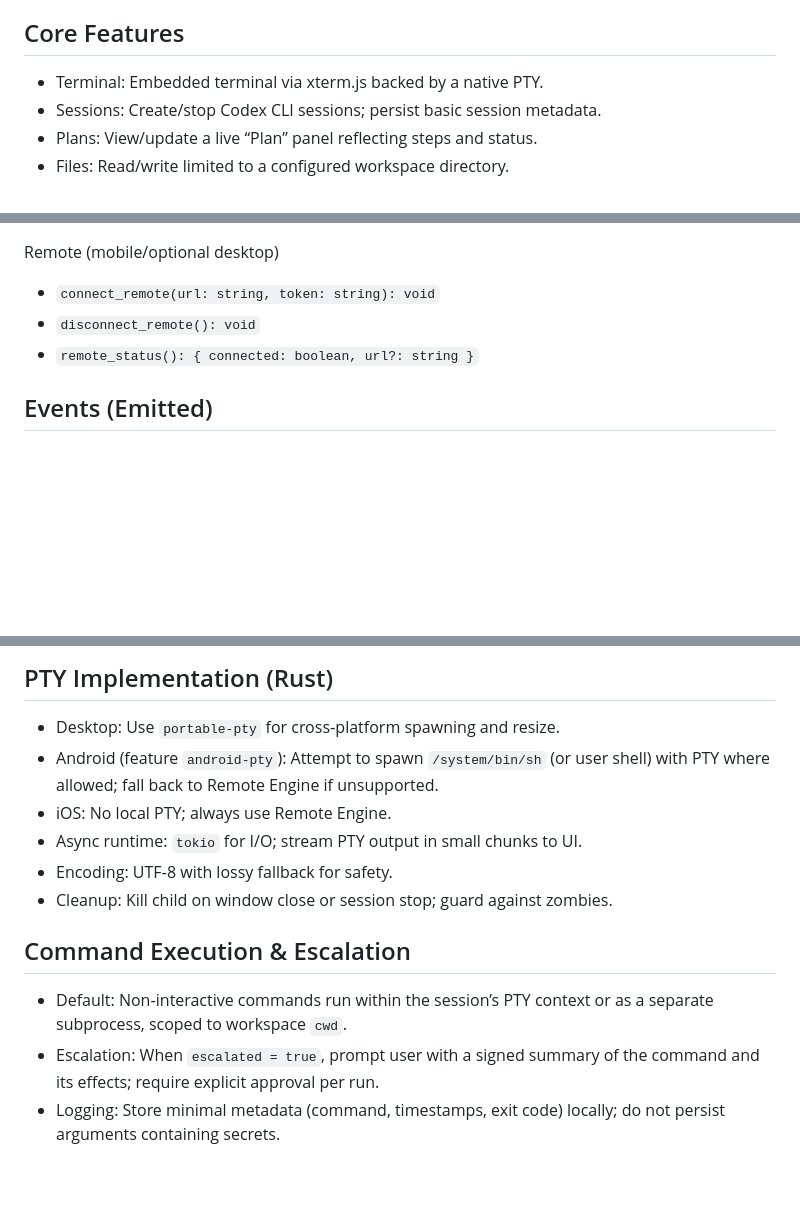
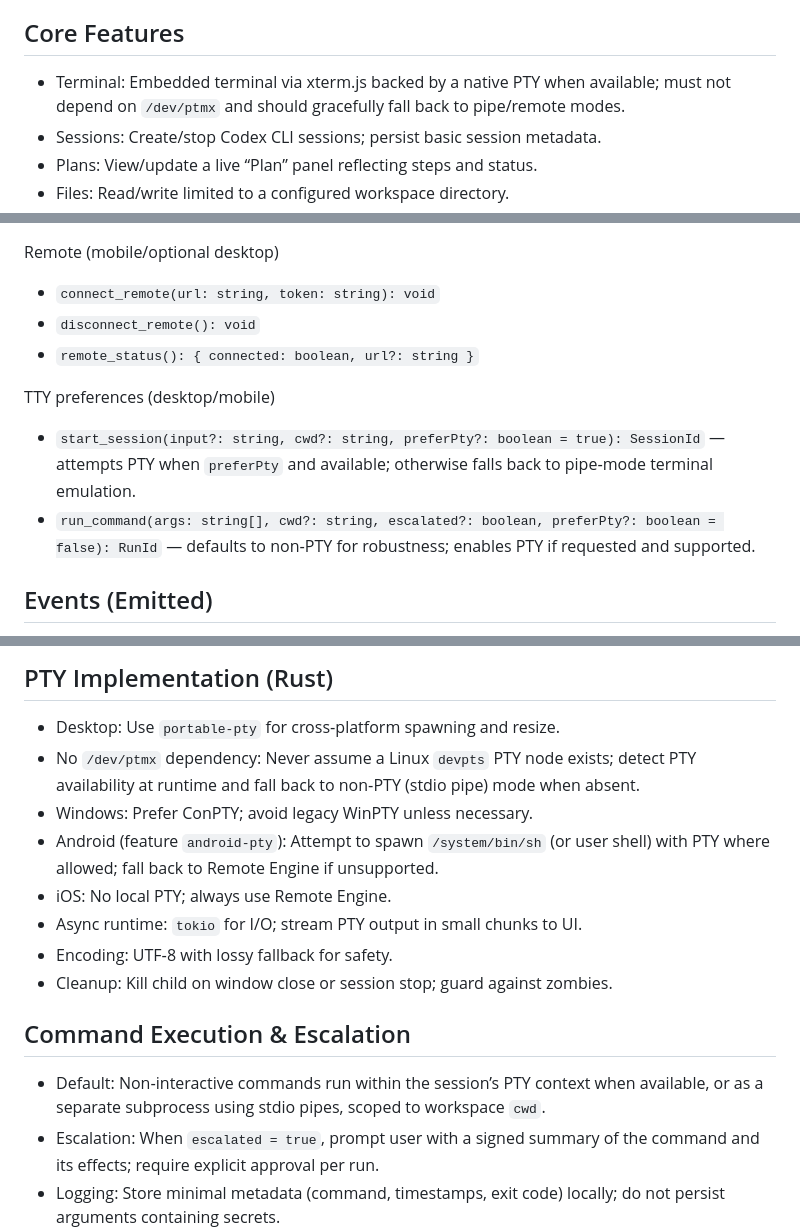
Before and after one commit to WangChengYeh/codex-cli, a Markdown page: README.md, 3 parts joined by grey strips. GitHub-like rendering; blank space fills up the shorter version.

Commit message:
spec: remove /dev/ptmx dependency; add PTY-less fallbacks and API flags

```diff
--- a/README.md
+++ b/README.md
@@ -11,7 +11,7 @@ A cross‑platform application that wraps the Codex CLI in a secure Tauri shell
 
 ## Core Features
 
-- Terminal: Embedded terminal via xterm.js backed by a native PTY.
+- Terminal: Embedded terminal via xterm.js backed by a native PTY when available; must not depend on `/dev/ptmx` and should gracefully fall back to pipe/remote modes.
 - Sessions: Create/stop Codex CLI sessions; persist basic session metadata.
 - Plans: View/update a live “Plan” panel reflecting steps and status.
 - Files: Read/write limited to a configured workspace directory.
@@ -89,6 +89,10 @@ Remote (mobile/optional desktop)
 - `disconnect_remote(): void`
 - `remote_status(): { connected: boolean, url?: string }`
 
+TTY preferences (desktop/mobile)
+- `start_session(input?: string, cwd?: string, preferPty?: boolean = true): SessionId` — attempts PTY when `preferPty` and available; otherwise falls back to pipe‑mode terminal emulation.
+- `run_command(args: string[], cwd?: string, escalated?: boolean, preferPty?: boolean = false): RunId` — defaults to non‑PTY for robustness; enables PTY if requested and supported.
+
 ## Events (Emitted)
 
 - `session-data` — `{ sessionId, data, stream: 'stdout'|'stderr' }`
@@ -117,6 +121,8 @@ Remote (mobile/optional desktop)
 ## PTY Implementation (Rust)
 
 - Desktop: Use `portable-pty` for cross‑platform spawning and resize.
+- No `/dev/ptmx` dependency: Never assume a Linux `devpts` PTY node exists; detect PTY availability at runtime and fall back to non‑PTY (stdio pipe) mode when absent.
+- Windows: Prefer ConPTY; avoid legacy WinPTY unless necessary.
 - Android (feature `android-pty`): Attempt to spawn `/system/bin/sh` (or user shell) with PTY where allowed; fall back to Remote Engine if unsupported.
 - iOS: No local PTY; always use Remote Engine.
 - Async runtime: `tokio` for I/O; stream PTY output in small chunks to UI.
@@ -125,7 +131,7 @@ Remote (mobile/optional desktop)
 
 ## Command Execution & Escalation
 
-- Default: Non‑interactive commands run within the session’s PTY context or as a separate subprocess, scoped to workspace `cwd`.
+- Default: Non‑interactive commands run within the session’s PTY context when available, or as a separate subprocess using stdio pipes, scoped to workspace `cwd`.
 - Escalation: When `escalated = true`, prompt user with a signed summary of the command and its effects; require explicit approval per run.
 - Logging: Store minimal metadata (command, timestamps, exit code) locally; do not persist arguments containing secrets.
  - Remote: Commands proxied to the Remote Engine when local PTY is unavailable (mobile) or when explicitly chosen.
```
Also changed, not shown: other parts of README.md (+1 -1 lines).
